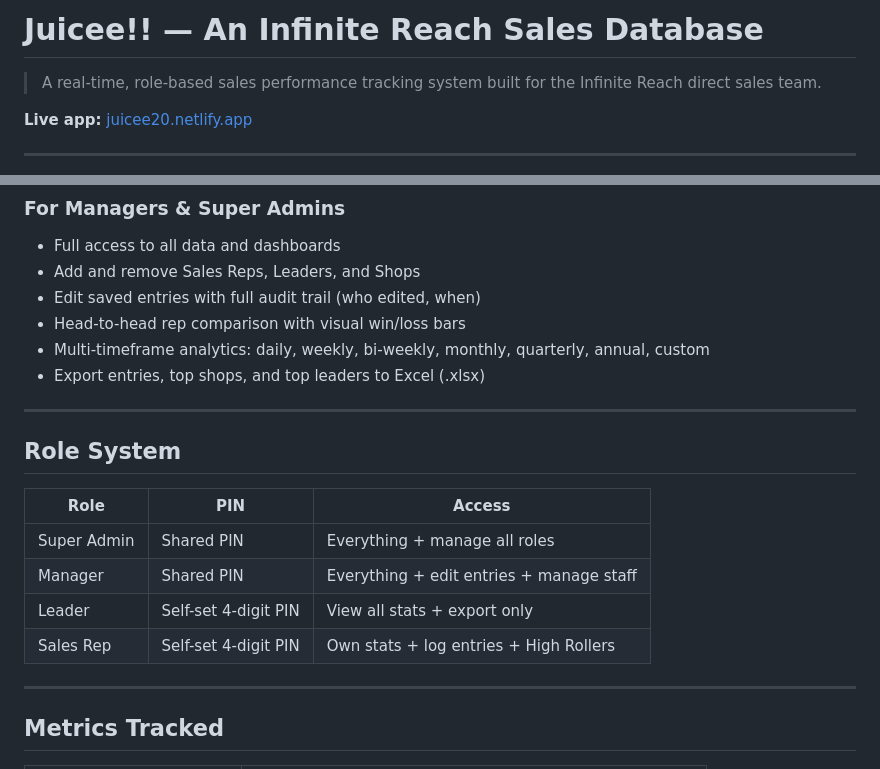
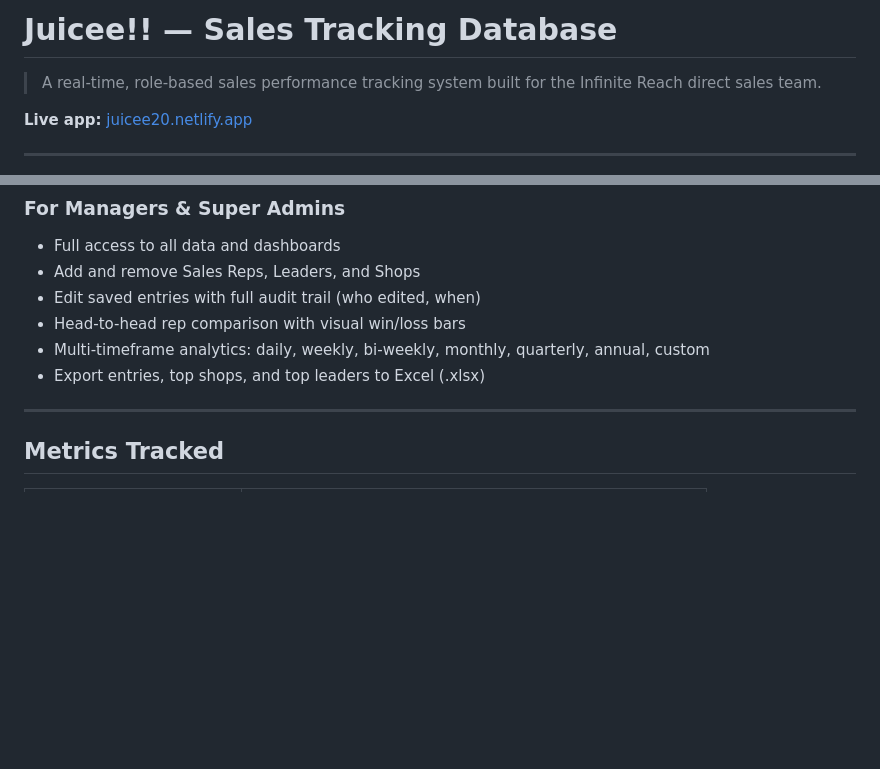
Before and after one commit to Doug1192/Juicee-sales-tracker-database, a Markdown page: README.md, 2 parts joined by grey strips. Drawn GitHub-style; blank space fills up the shorter version.

```diff
--- a/README.md
+++ b/README.md
@@ -1,4 +1,4 @@
-# Juicee!! — An Infinite Reach Sales Database
+# Juicee!! — Sales Tracking Database
 
 > A real-time, role-based sales performance tracking system built for the Infinite Reach direct sales team.
 
@@ -35,17 +35,6 @@ Infinite Reach operated without a centralized data system. Performance feedback
 - Head-to-head rep comparison with visual win/loss bars
 - Multi-timeframe analytics: daily, weekly, bi-weekly, monthly, quarterly, annual, custom
 - Export entries, top shops, and top leaders to Excel (.xlsx)
-
----
-
-## Role System
-
-| Role | PIN | Access |
-|---|---|---|
-| Super Admin | Shared PIN | Everything + manage all roles |
-| Manager | Shared PIN | Everything + edit entries + manage staff |
-| Leader | Self-set 4-digit PIN | View all stats + export only |
-| Sales Rep | Self-set 4-digit PIN | Own stats + log entries + High Rollers |
 
 ---
 
```
Also changed, not shown: other parts of README.md (+46 -19 lines).
